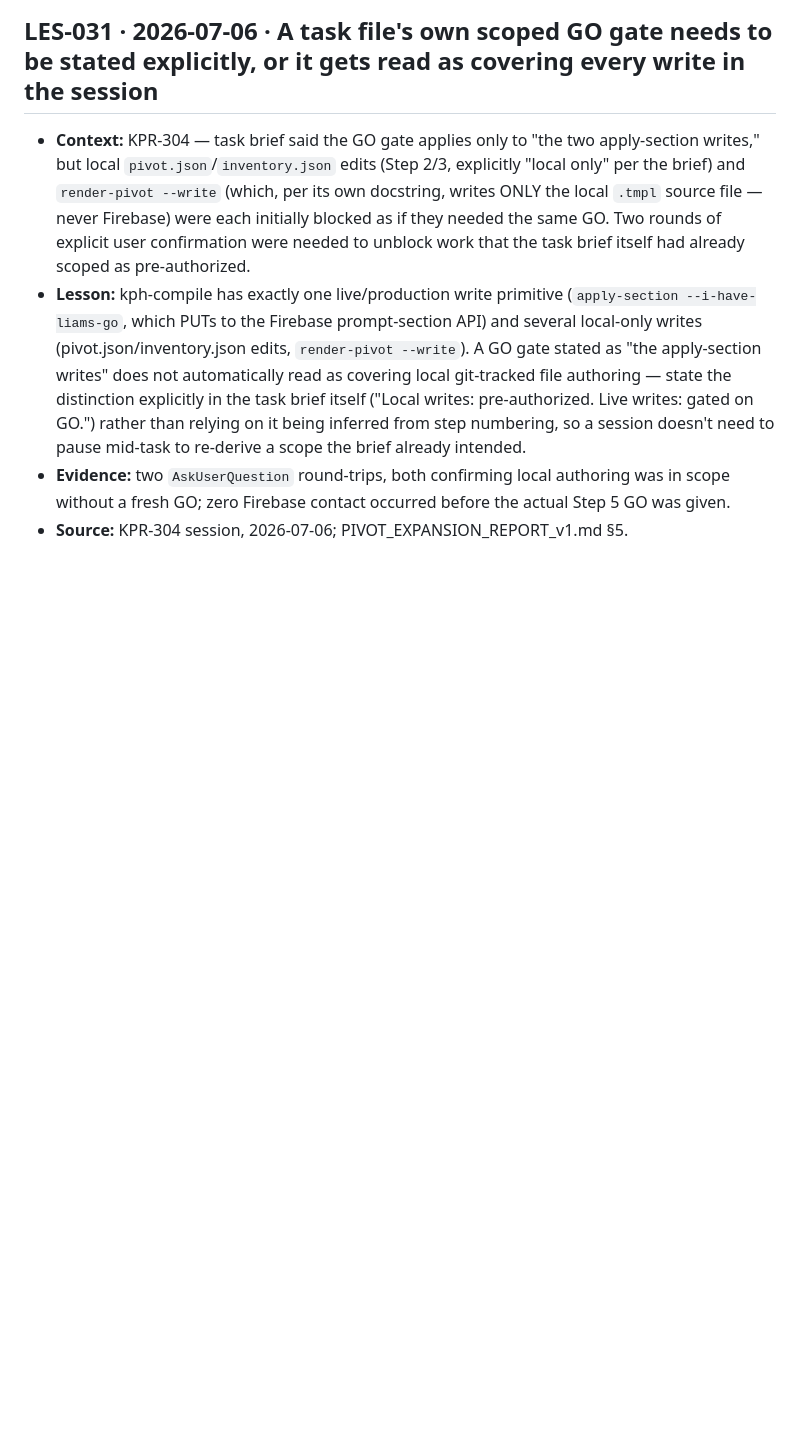
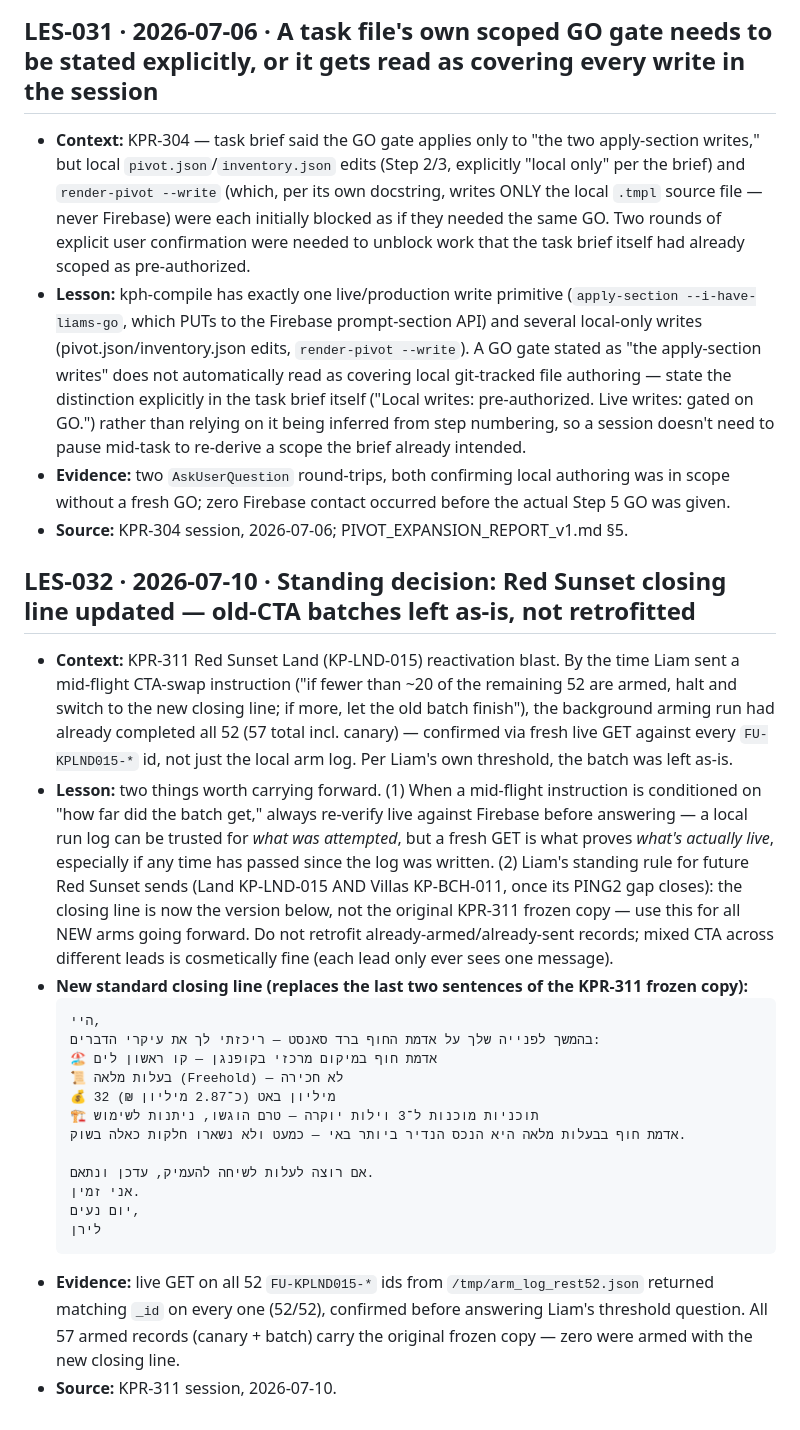
Before and after one commit to liam-kp/kph-pages, a Markdown page: brain/LESSONS.md, the part around the change. Drawn GitHub-style; blank space fills up the shorter version.

Commit message:
lessons: LES-032 — Red Sunset closing line updated, KPR-311 batch left as-is
Co-Authored-By: Claude Sonnet 5 <noreply@anthropic.com>

````diff
--- a/brain/LESSONS.md
+++ b/brain/LESSONS.md
@@ -204,3 +204,25 @@
 - **Lesson:** kph-compile has exactly one live/production write primitive (`apply-section --i-have-liams-go`, which PUTs to the Firebase prompt-section API) and several local-only writes (pivot.json/inventory.json edits, `render-pivot --write`). A GO gate stated as "the apply-section writes" does not automatically read as covering local git-tracked file authoring — state the distinction explicitly in the task brief itself ("Local writes: pre-authorized. Live writes: gated on GO.") rather than relying on it being inferred from step numbering, so a session doesn't need to pause mid-task to re-derive a scope the brief already intended.
 - **Evidence:** two `AskUserQuestion` round-trips, both confirming local authoring was in scope without a fresh GO; zero Firebase contact occurred before the actual Step 5 GO was given.
 - **Source:** KPR-304 session, 2026-07-06; PIVOT_EXPANSION_REPORT_v1.md §5.
+
+## LES-032 · 2026-07-10 · Standing decision: Red Sunset closing line updated — old-CTA batches left as-is, not retrofitted
+
+- **Context:** KPR-311 Red Sunset Land (KP-LND-015) reactivation blast. By the time Liam sent a mid-flight CTA-swap instruction ("if fewer than ~20 of the remaining 52 are armed, halt and switch to the new closing line; if more, let the old batch finish"), the background arming run had already completed all 52 (57 total incl. canary) — confirmed via fresh live GET against every `FU-KPLND015-*` id, not just the local arm log. Per Liam's own threshold, the batch was left as-is.
+- **Lesson:** two things worth carrying forward. (1) When a mid-flight instruction is conditioned on "how far did the batch get," always re-verify live against Firebase before answering — a local run log can be trusted for *what was attempted*, but a fresh GET is what proves *what's actually live*, especially if any time has passed since the log was written. (2) Liam's standing rule for future Red Sunset sends (Land KP-LND-015 AND Villas KP-BCH-011, once its PING2 gap closes): the closing line is now the version below, not the original KPR-311 frozen copy — use this for all NEW arms going forward. Do not retrofit already-armed/already-sent records; mixed CTA across different leads is cosmetically fine (each lead only ever sees one message).
+- **New standard closing line (replaces the last two sentences of the KPR-311 frozen copy):**
+  ```
+  היי,
+  בהמשך לפנייה שלך על אדמת החוף ברד סאנסט — ריכזתי לך את עיקרי הדברים:
+  🏖️ אדמת חוף במיקום מרכזי בקופנגן — קו ראשון לים
+  📜 בעלות מלאה (Freehold) — לא חכירה
+  💰 32 מיליון באט (כ־2.87 מיליון ₪)
+  🏗️ תוכניות מוכנות ל־3 וילות יוקרה — טרם הוגשו, ניתנות לשימוש
+  אדמת חוף בבעלות מלאה היא הנכס הנדיר ביותר באי — כמעט ולא נשארו חלקות כאלה בשוק.
+
+  אם רוצה לעלות לשיחה להעמיק, עדכן ונתאם.
+  אני זמין.
+  יום נעים,
+  לירן
+  ```
+- **Evidence:** live GET on all 52 `FU-KPLND015-*` ids from `/tmp/arm_log_rest52.json` returned matching `_id` on every one (52/52), confirmed before answering Liam's threshold question. All 57 armed records (canary + batch) carry the original frozen copy — zero were armed with the new closing line.
+- **Source:** KPR-311 session, 2026-07-10.
````
